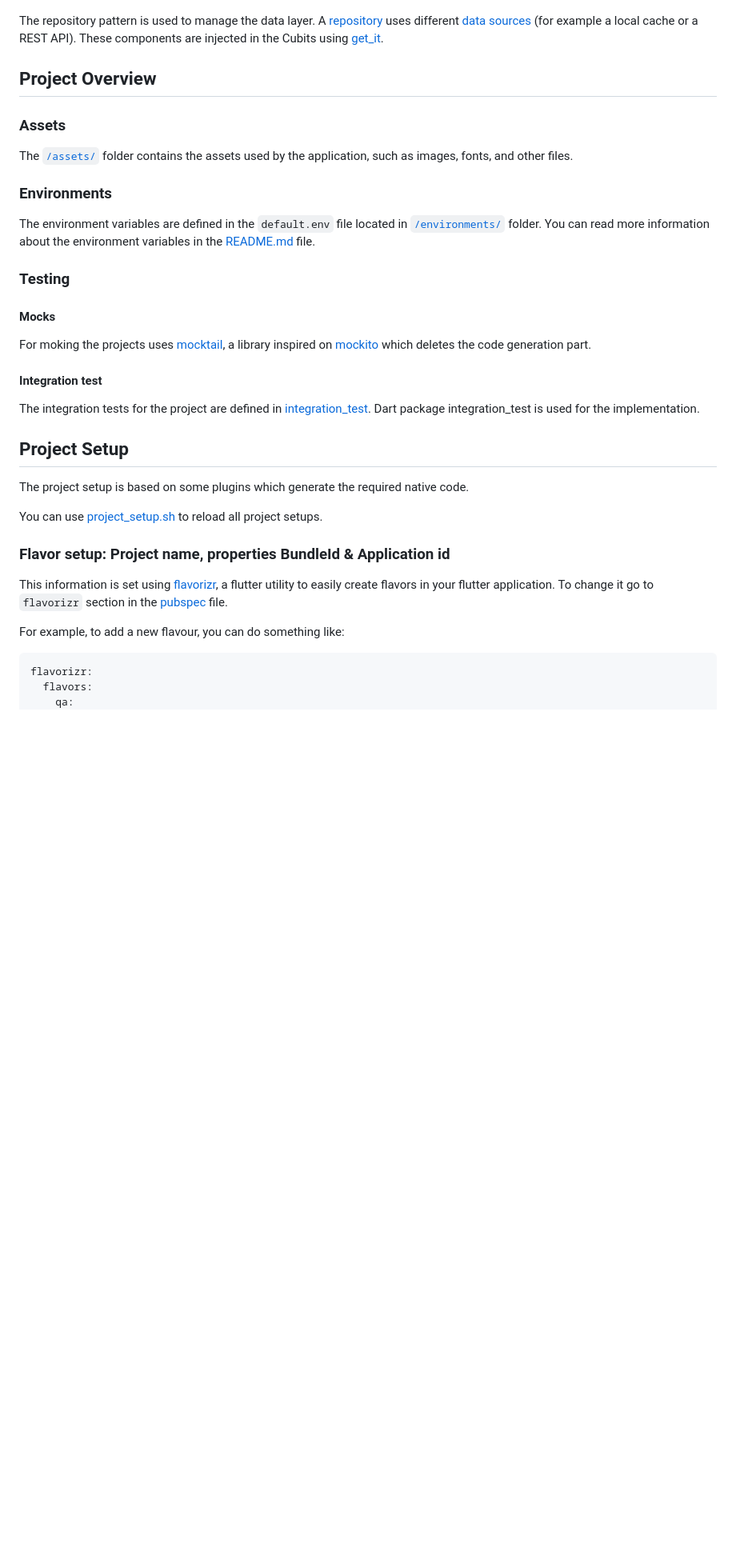
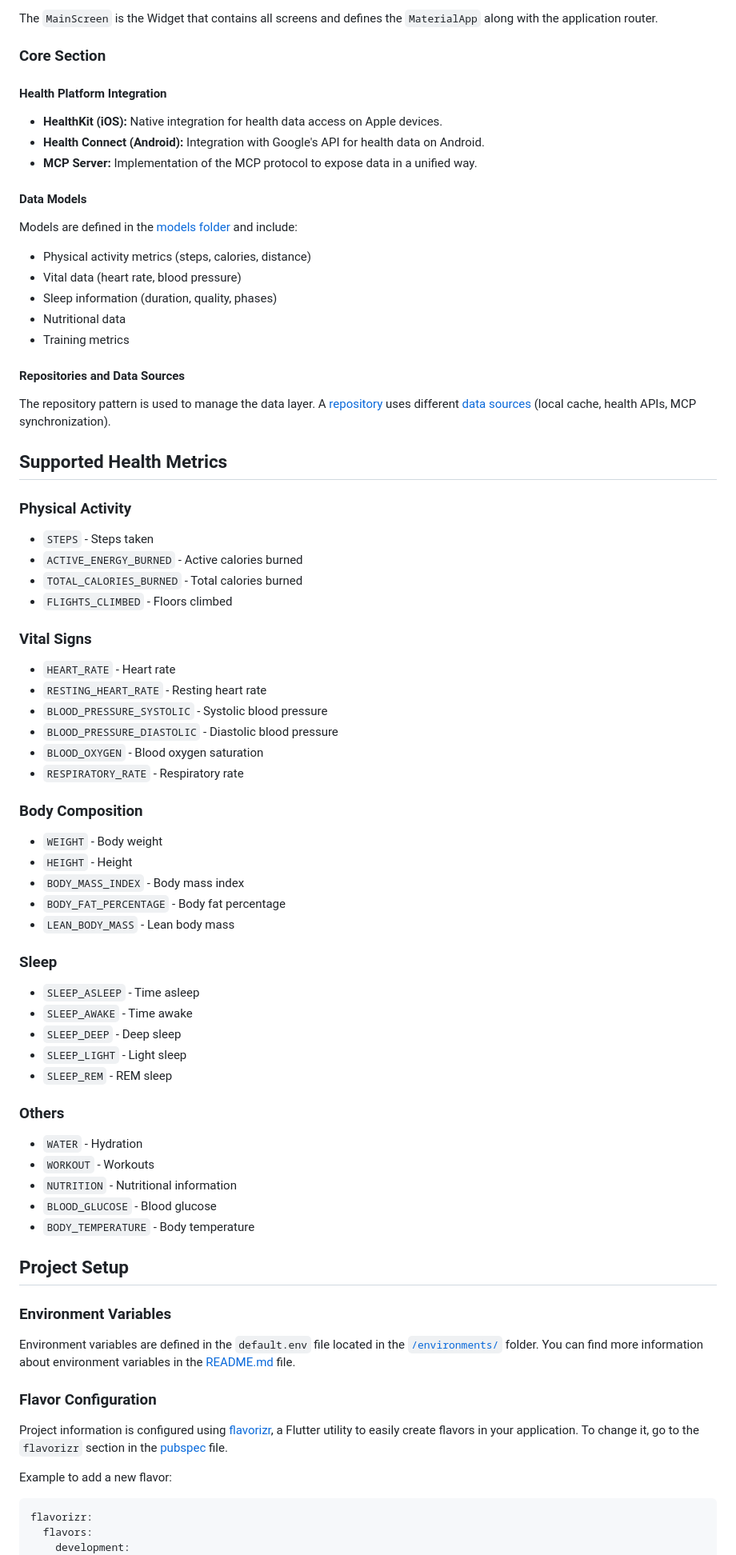
Before and after one commit to xmartlabs/vytalLink-client, a Markdown page: README.md, the part around the change printed below. Shown: that part at 80% size. GitHub-like rendering; blank space fills up the shorter version.

Commit message:
docs: update README with MCP server details and health metrics

````diff
--- a/README.md
+++ b/README.md
@@ -25,44 +61,81 @@ The models are defined in the [models folder][models]. If you need to use differ
+The `MainScreen` is the Widget that contains all screens and defines the `MaterialApp` along with the application router.
+
+### Core Section
+
+#### Health Platform Integration
+
+- **HealthKit (iOS):** Native integration for health data access on Apple devices.
+- **Health Connect (Android):** Integration with Google's API for health data on Android.
+- **MCP Server:** Implementation of the MCP protocol to expose data in a unified way.
+
+#### Data Models
+
+Models are defined in the [models folder][models] and include:
+
+- Physical activity metrics (steps, calories, distance)
+- Vital data (heart rate, blood pressure)
+- Sleep information (duration, quality, phases)
+- Nutritional data
+- Training metrics
+
+#### Repositories and Data Sources
 
 The repository pattern is used to manage the data layer.
-A [repository][repository_folder] uses different [data sources][data_source_folder] (for example a local cache or a REST API).
-These components are injected in the Cubits using [get_it][get_it].
+A [repository][repository_folder] uses different [data sources][data_source_folder] (local cache, health APIs, MCP synchronization).
 
-## Project Overview
+## Supported Health Metrics
 
-### Assets
+### Physical Activity
+- `STEPS` - Steps taken
+- `ACTIVE_ENERGY_BURNED` - Active calories burned
+- `TOTAL_CALORIES_BURNED` - Total calories burned
+- `FLIGHTS_CLIMBED` - Floors climbed
 
-The [`/assets/`](./assets) folder contains the assets used by the application, such as images, fonts, and other files.
+### Vital Signs
+- `HEART_RATE` - Heart rate
+- `RESTING_HEART_RATE` - Resting heart rate
+- `BLOOD_PRESSURE_SYSTOLIC` - Systolic blood pressure
+- `BLOOD_PRESSURE_DIASTOLIC` - Diastolic blood pressure
+- `BLOOD_OXYGEN` - Blood oxygen saturation
+- `RESPIRATORY_RATE` - Respiratory rate
 
-### Environments
+### Body Composition
+- `WEIGHT` - Body weight
+- `HEIGHT` - Height
+- `BODY_MASS_INDEX` - Body mass index
+- `BODY_FAT_PERCENTAGE` - Body fat percentage
+- `LEAN_BODY_MASS` - Lean body mass
 
-The environment variables are defined in the `default.env` file located in [`/environments/`](./environments) folder.
-You can read more information about the environment variables in the [README.md](./environments/README.md) file.
+### Sleep
+- `SLEEP_ASLEEP` - Time asleep
+- `SLEEP_AWAKE` - Time awake
+- `SLEEP_DEEP` - Deep sleep
+- `SLEEP_LIGHT` - Light sleep
+- `SLEEP_REM` - REM sleep
 
-### Testing
-
-#### Mocks
-
-For moking the projects uses [mocktail][mocktail], a library inspired on [mockito][mockito] which deletes the code generation part.
-
-#### Integration test
-
-The integration tests for the project are defined in [integration_test][integration_test]. Dart package integration_test is used for the implementation.
+### Others
+- `WATER` - Hydration
+- `WORKOUT` - Workouts
+- `NUTRITION` - Nutritional information
+- `BLOOD_GLUCOSE` - Blood glucose
+- `BODY_TEMPERATURE` - Body temperature
 
 ## Project Setup
 
-The project setup is based on some plugins which generate the required native code.
+### Environment Variables
 
-You can use [project_setup.sh](scripts/project_setup.sh) to reload all project setups.
+Environment variables are defined in the `default.env` file located in the [`/environments/`](./environments) folder.
+You can find more information about environment variables in the [README.md](./environments/README.md) file.
 
-### Flavor setup: Project name, properties BundleId & Application id
+### Flavor Configuration
 
-This information is set using [flavorizr], a flutter utility to easily create flavors in your flutter application.
-To change it go to `flavorizr` section in the [pubspec] file.
+Project information is configured using [flavorizr], a Flutter utility to easily create flavors in your application.
+To change it, go to the `flavorizr` section in the [pubspec] file.
 
-For example, to add a new flavour, you can do something like:
+Example to add a new flavor:
 
 ```yaml
 flavorizr:
   flavors:
-    qa:
+    development:
       app:
````
Also changed, not shown: other parts of README.md (+96 -60 lines).
